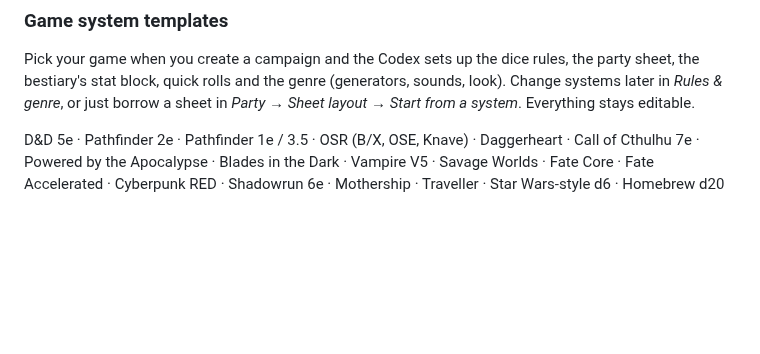
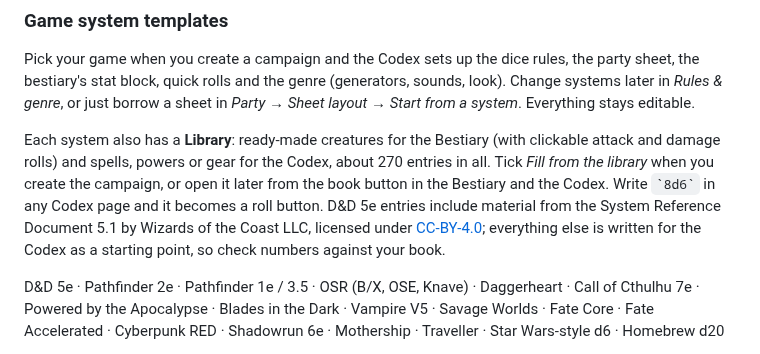
Before and after one commit to lostmaguss/gamemasters-codex, a Markdown page: README.md, the part around the change. Rendered like a GitHub page; folded sections open; blank space fills up the shorter version.

```diff
--- a/README.md
+++ b/README.md
@@ -206,6 +206,8 @@ Which die makes a critical, whether high or low is good, and initiative order ar
 
 Pick your game when you create a campaign and the Codex sets up the dice rules, the party sheet, the bestiary's stat block, quick rolls and the genre (generators, sounds, look). Change systems later in *Rules & genre*, or just borrow a sheet in *Party → Sheet layout → Start from a system*. Everything stays editable.
 
+Each system also has a **Library**: ready-made creatures for the Bestiary (with clickable attack and damage rolls) and spells, powers or gear for the Codex, about 270 entries in all. Tick *Fill from the library* when you create the campaign, or open it later from the book button in the Bestiary and the Codex. Write `` `8d6` `` in any Codex page and it becomes a roll button. D&D 5e entries include material from the System Reference Document 5.1 by Wizards of the Coast LLC, licensed under [CC-BY-4.0](https://creativecommons.org/licenses/by/4.0/); everything else is written for the Codex as a starting point, so check numbers against your book.
+
 D&D 5e · Pathfinder 2e · Pathfinder 1e / 3.5 · OSR (B/X, OSE, Knave) · Daggerheart · Call of Cthulhu 7e · Powered by the Apocalypse · Blades in the Dark · Vampire V5 · Savage Worlds · Fate Core · Fate Accelerated · Cyberpunk RED · Shadowrun 6e · Mothership · Traveller · Star Wars-style d6 · Homebrew d20
 </details>
 
```
Also changed, not shown: app/lib-dragon.png (added), app/lib-fireball.png (added), app/lib-modal.png (added), 12 other files.
